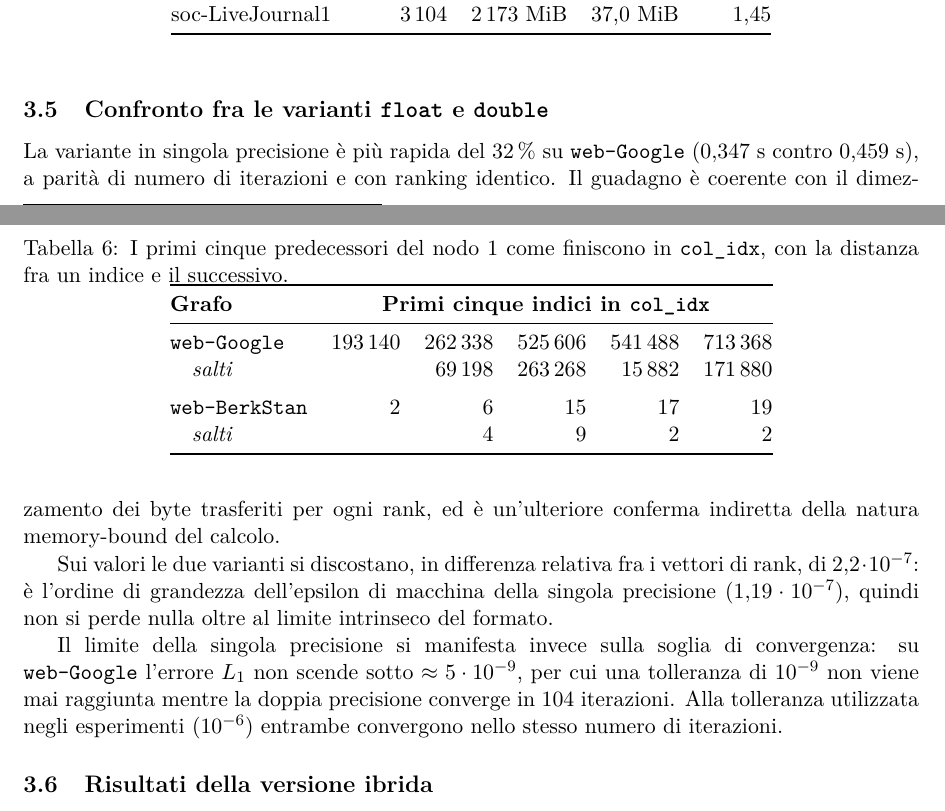
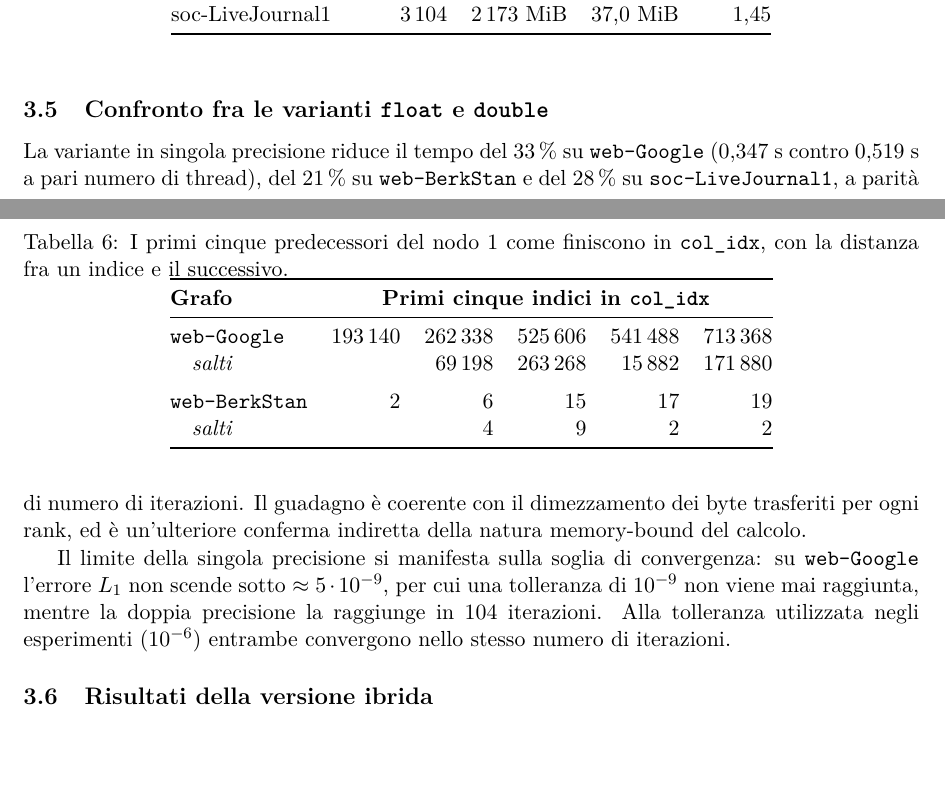
Before and after one commit to EmanueleCecchia/pagerank-openmp-cuda, a LaTeX document (relazione/relazione.tex): two parts of pages 15 and 16 of 18, joined at a grey line, cut so that both start at the same text, the shorter picture padded with empty space. Compiled offline with pdfLaTeX.

Commit message:
Confronta float e double a pari thread, su tutti e tre i grafi
Il 32 % nasceva da float a 8 thread contro double a 4: due variabili cambiate
insieme, con il guadagno attribuito alla sola precisione. A pari thread la
riduzione e' del 33, 21 e 28 % sui tre grafi, e "riduce il tempo" non lascia
ambiguita' su quale tempo stia al denominatore.

Chiarisce anche che le 104 iterazioni sono quelle della tolleranza stretta,
non della soglia usata negli esperimenti.

```diff
--- a/relazione/relazione.tex
+++ b/relazione/relazione.tex
@@ -1075,21 +1075,18 @@ soc-LiveJournal1 & 3\,104   & 2\,173 MiB & 37,0 MiB & 1,45 \\
 \end{table}
 
 \subsection{Confronto fra le varianti \texttt{float} e \texttt{double}}
-La variante in singola precisione è più rapida del $32\,\%$ su
-\texttt{web-Google} ($0{,}347$~s contro $0{,}459$~s), a parità di numero di
-iterazioni e con ranking identico. Il guadagno è coerente con il
+La variante in singola precisione riduce il tempo del $33\,\%$ su
+\texttt{web-Google} ($0{,}347$~s contro $0{,}519$~s a pari numero di thread),
+del $21\,\%$ su \texttt{web-BerkStan} e del $28\,\%$ su
+\texttt{soc-LiveJournal1}, a parità di numero di iterazioni.
+Il guadagno è coerente con il
 dimezzamento dei byte trasferiti per ogni rank, ed è un'ulteriore conferma
 indiretta della natura memory-bound del calcolo.
 
-Sui valori le due varianti si discostano, in differenza relativa fra i vettori
-di rank, di $2{,}2\cdot10^{-7}$: è l'ordine di grandezza dell'epsilon di
-macchina della singola precisione ($1{,}19\cdot10^{-7}$), quindi non si perde
-nulla oltre al limite intrinseco del formato.
-
-Il limite della singola precisione si manifesta invece sulla soglia di
+Il limite della singola precisione si manifesta sulla soglia di
 convergenza: su \texttt{web-Google} l'errore $L_1$ non scende sotto
 $\approx 5\cdot10^{-9}$, per cui una tolleranza di $10^{-9}$ non viene mai
-raggiunta mentre la doppia precisione converge in 104 iterazioni. Alla
+raggiunta, mentre la doppia precisione la raggiunge in 104 iterazioni. Alla
 tolleranza utilizzata negli esperimenti ($10^{-6}$) entrambe convergono
 nello stesso numero di iterazioni.
 
```
